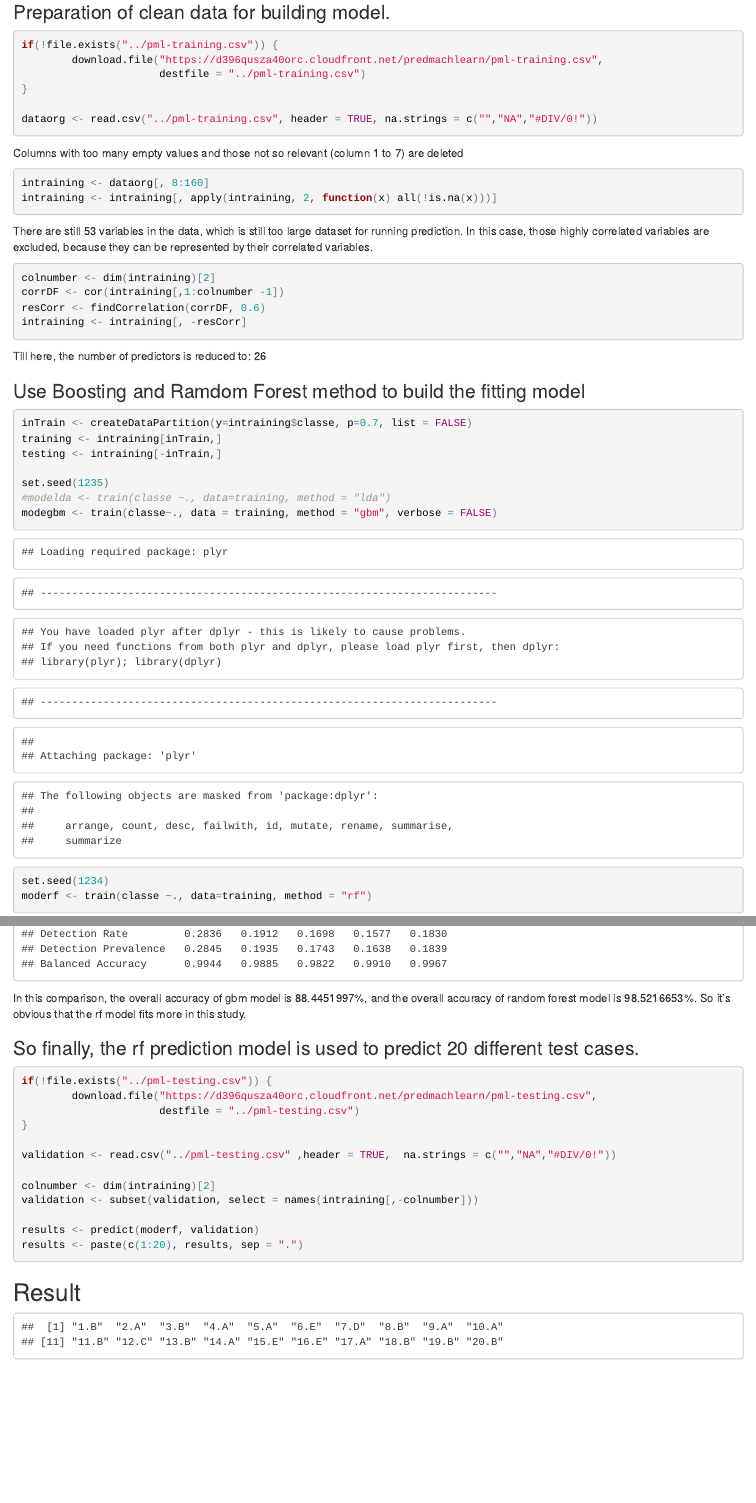
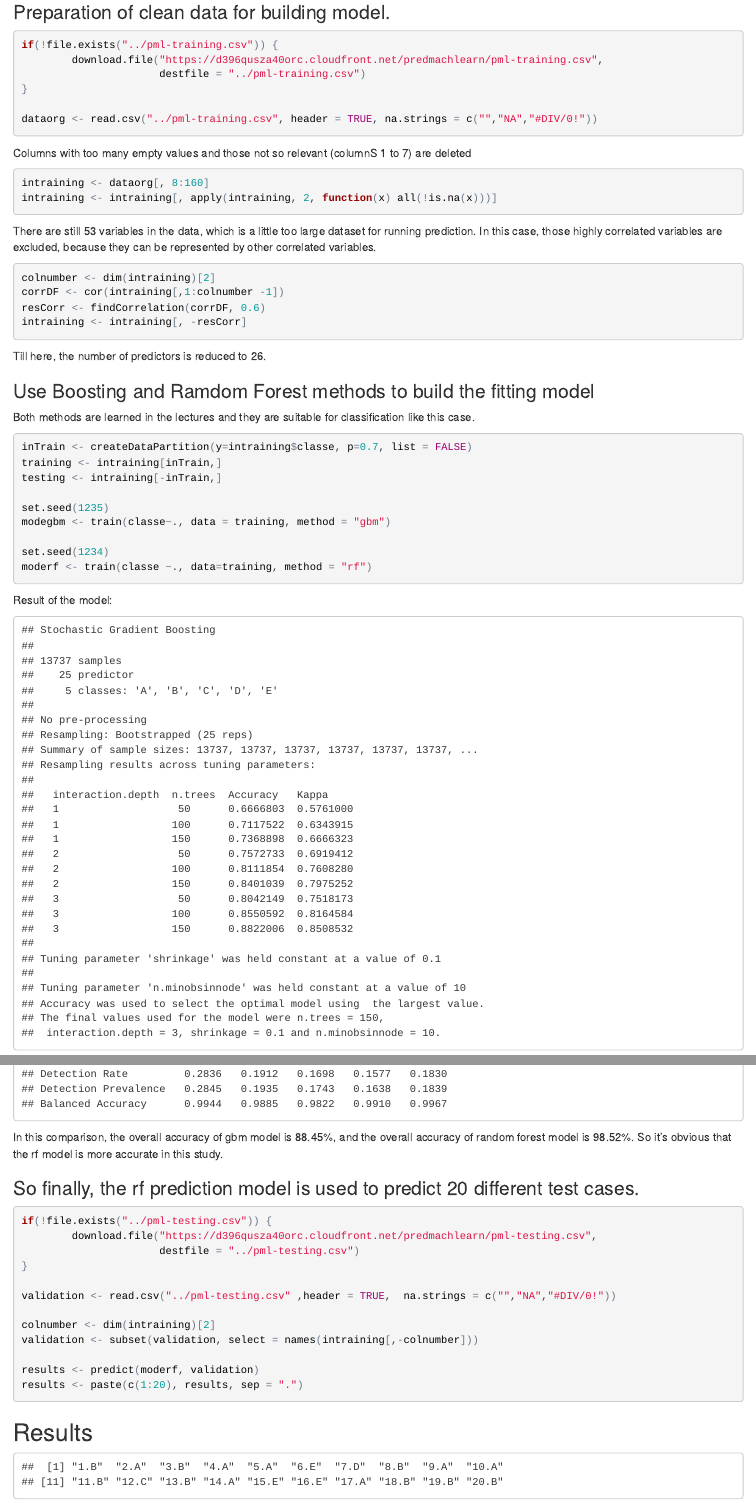
Before and after one commit to rivei/machinelearningassignment, an R Markdown document (prediction.rmd): the page in a window 1100 px wide, from 430 px down, and a second part further down, joined at a grey line. The pictures show the output file prediction.html that the author committed with the source, opened offline.

Commit message:
Final v3

````diff
--- a/prediction.rmd
+++ b/prediction.rmd
@@ -32,38 +32,46 @@ if(!file.exists("../pml-training.csv")) {
 dataorg <- read.csv("../pml-training.csv", header = TRUE, na.strings = c("","NA","#DIV/0!"))
 ```
 
-Columns with too many empty values and those not so relevant (column 1 to 7) are deleted
+
+Columns with too many empty values and those not so relevant (columnS 1 to 7) are deleted
 ```{r cleanvoid}
 intraining <- dataorg[, 8:160]
 intraining <- intraining[, apply(intraining, 2, function(x) all(!is.na(x)))]
 ```
 
-There are still `r dim(intraining)[2]` variables in the data, which is still too large dataset for running prediction. In this case, those highly correlated variables are excluded, because they can be represented by their correlated variables.
+
+There are still `r dim(intraining)[2]` variables in the data, which is a little too large dataset for running prediction. In this case, those highly correlated variables are excluded, because they can be represented by other correlated variables.
+
+
 ```{r cleancorr}
 colnumber <- dim(intraining)[2]
 corrDF <- cor(intraining[,1:colnumber -1])
 resCorr <- findCorrelation(corrDF, 0.6)
 intraining <- intraining[, -resCorr]
 ```
-Till here, the number of predictors is reduced to: `r dim(intraining)[2]`
+
+Till here, the number of predictors is reduced to `r dim(intraining)[2]`.
 
 
-### Use Boosting and Ramdom Forest method to build the fitting model
+### Use Boosting and Ramdom Forest methods to build the fitting model
+Both methods are learned in the lectures and they are suitable for classification like this case.
+
 ```{r mod}
 inTrain <- createDataPartition(y=intraining$classe, p=0.7, list = FALSE)
 training <- intraining[inTrain,]
 testing <- intraining[-inTrain,]
 
 set.seed(1235)
-#modelda <- train(classe ~., data=training, method = "lda")
-modegbm <- train(classe~., data = training, method = "gbm", verbose = FALSE)
+modegbm <- train(classe~., data = training, method = "gbm")
 
 set.seed(1234)
 moderf <- train(classe ~., data=training, method = "rf")
+```
 
+Result of the model:
+```{r showmodel, echo=FALSE}
 modegbm
 moderf
-
 ```
 
 
@@ -78,7 +89,9 @@ confrf <- confusionMatrix(testing$classe, predrf)
 confgbm
 confrf
 ```
-In this comparison, the overall accuracy of gbm model is `r confgbm$overall["Accuracy"]*100`%, and the overall accuracy of random forest model is `r confrf$overall["Accuracy"]*100`%. So it's obvious that the rf model fits more in this study.
+
+In this comparison, the overall accuracy of gbm model is `r round(confgbm$overall["Accuracy"]*100, 2)`%, and the overall accuracy of random forest model is `r round(confrf$overall["Accuracy"]*100, 2)`%. So it's obvious that the rf model is more accurate in this study.
+
 
 ### So finally, the rf prediction model is used to predict 20 different test cases.
 ```{r}
@@ -96,7 +109,7 @@ results <- predict(moderf, validation)
 results <- paste(c(1:20), results, sep = ".")
 ```
 
-## Result
+## Results
 ```{r showresult, echo = FALSE}
 results
 ```
````
Also changed, not shown: prediction.html, prediction.rmd (3 more changed lines), 18 other files.
